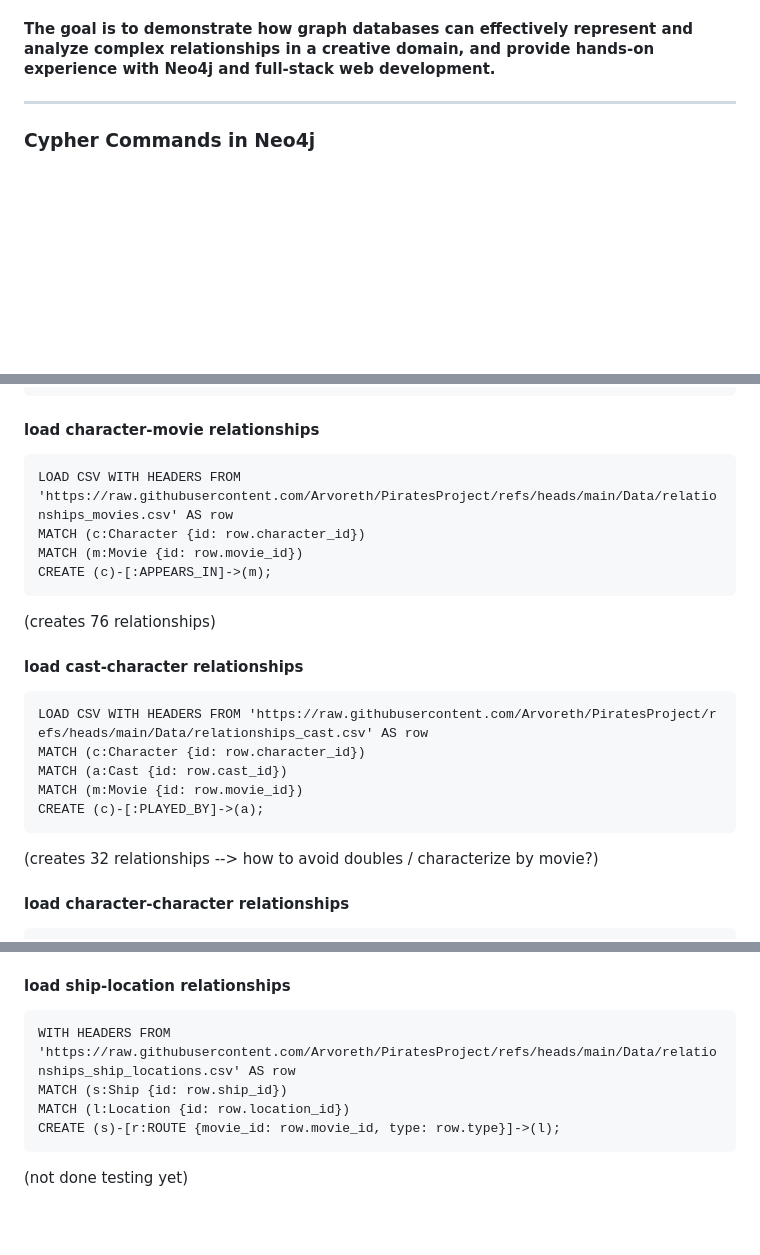
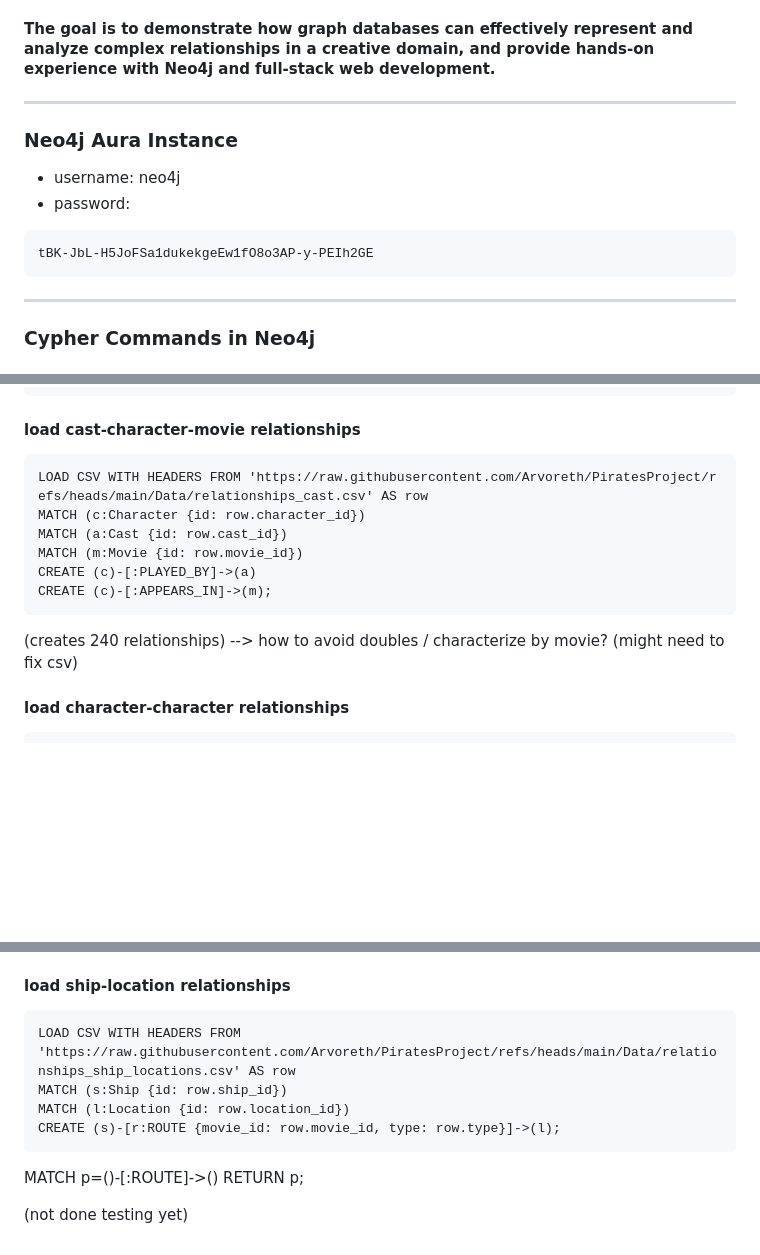
Before and after one commit to Arvoreth/PiratesProject, a Markdown page: README.md, 3 parts joined by grey strips. Rendered like a GitHub page; blank space fills up the shorter version.

Commit message:
Revise Neo4j instructions and fix queries

````diff
--- a/README.md
+++ b/README.md
@@ -8,6 +8,13 @@ This project involves the creation of an interactive web application that connec
 - Implementing a user-friendly interface for searching, exploring, and displaying the graph structure.
 
 #### The goal is to demonstrate how graph databases can effectively represent and analyze complex relationships in a creative domain, and provide hands-on experience with Neo4j and full-stack web development.
+---
+### Neo4j Aura Instance
+- username: neo4j
+- password:
+```
+tBK-JbL-H5JoFSa1dukekgeEw1fO8o3AP-y-PEIh2GE
+```
 ---
 ### Cypher Commands in Neo4j
 
@@ -71,25 +79,16 @@ CREATE (:Location {
 });
 ```
 
-#### load character-movie relationships
-```
-LOAD CSV WITH HEADERS FROM 'https://raw.githubusercontent.com/Arvoreth/PiratesProject/refs/heads/main/Data/relationships_movies.csv' AS row
-MATCH (c:Character {id: row.character_id})
-MATCH (m:Movie {id: row.movie_id})
-CREATE (c)-[:APPEARS_IN]->(m);
-```
-(creates 76 relationships)
-
-
-#### load cast-character relationships
+#### load cast-character-movie relationships
 ```
 LOAD CSV WITH HEADERS FROM 'https://raw.githubusercontent.com/Arvoreth/PiratesProject/refs/heads/main/Data/relationships_cast.csv' AS row
 MATCH (c:Character {id: row.character_id})
 MATCH (a:Cast {id: row.cast_id})
 MATCH (m:Movie {id: row.movie_id})
-CREATE (c)-[:PLAYED_BY]->(a);
+CREATE (c)-[:PLAYED_BY]->(a)
+CREATE (c)-[:APPEARS_IN]->(m);
 ```
-(creates 32 relationships --> how to avoid doubles / characterize by movie?)
+(creates 240 relationships) --> how to avoid doubles / characterize by movie? (might need to fix csv)
 
 
 #### load character-character relationships
@@ -107,9 +106,11 @@ CREATE (c1)-[r:RELATIONSHIP {type: row.type, movie: row.movie_id}]->(c2);
 
 #### load ship-location relationships
 ```
-WITH HEADERS FROM 'https://raw.githubusercontent.com/Arvoreth/PiratesProject/refs/heads/main/Data/relationships_ship_locations.csv' AS row
+LOAD CSV WITH HEADERS FROM 'https://raw.githubusercontent.com/Arvoreth/PiratesProject/refs/heads/main/Data/relationships_ship_locations.csv' AS row
 MATCH (s:Ship {id: row.ship_id})
 MATCH (l:Location {id: row.location_id})
 CREATE (s)-[r:ROUTE {movie_id: row.movie_id, type: row.type}]->(l);
 ```
+MATCH p=()-[:ROUTE]->() RETURN p;
+
 (not done testing yet)
````
Also changed, not shown: other parts of README.md (+2 -1 lines).
